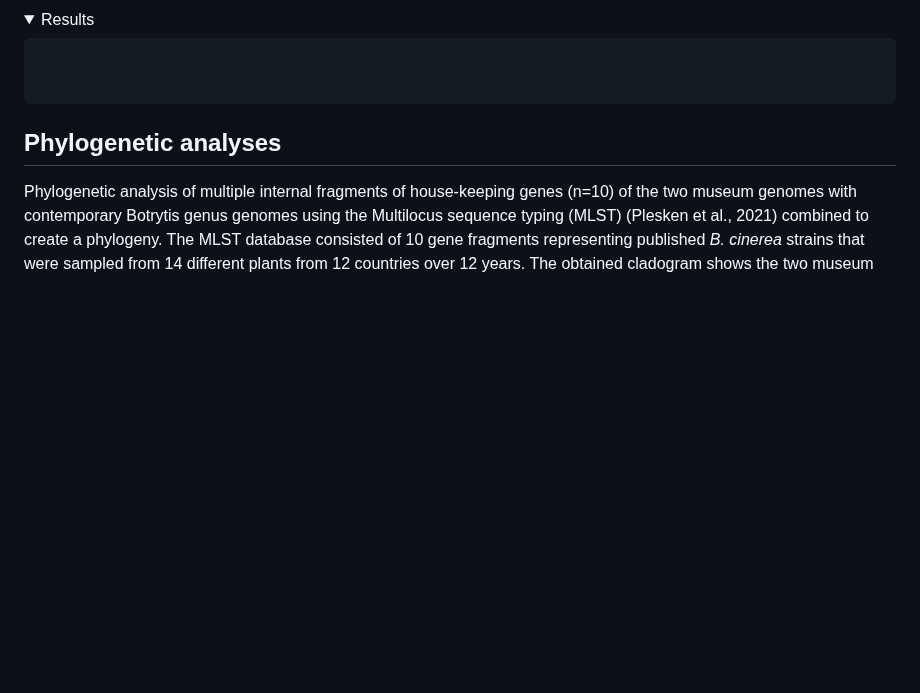
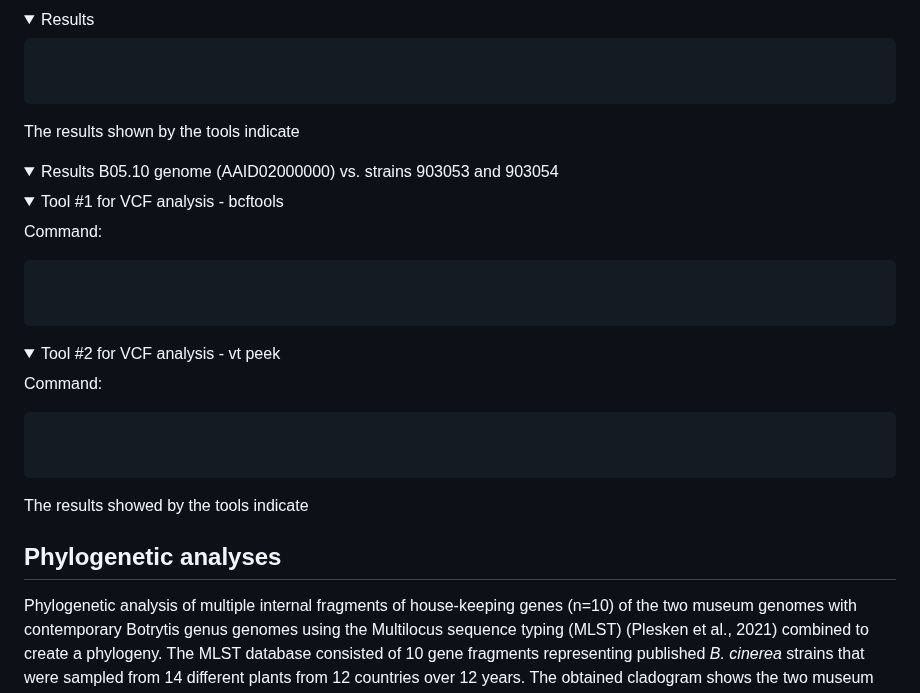
Before and after one commit to KseniaJuravel/Museomics_Fungi, a Markdown page: README.md, the part around the change. GitHub-like rendering; folded sections open; blank space fills up the shorter version.

````diff
--- a/README.md
+++ b/README.md
@@ -223,7 +223,46 @@ stats: no. of samples                     :          1
 
 ```
  </details>
+
+
+ The results shown by the tools indicate
+
  </details>
+
+<details>
+<summary>Results B05.10 genome (AAID02000000) vs. strains 903053 and 903054 </summary>
+
+<details>
+<summary>Tool #1 for VCF analysis - bcftools</summary>
+
+
+Command:
+
+```
+
+
+```
+ </details>
+
+
+<details>
+<summary>Tool #2 for VCF analysis - vt peek</summary>
+
+
+Command:
+
+```
+
+
+```
+ </details>
+
+The results showed by the tools indicate
+
+
+ </details>
+
+
 
  ## Phylogenetic analyses
 
````
